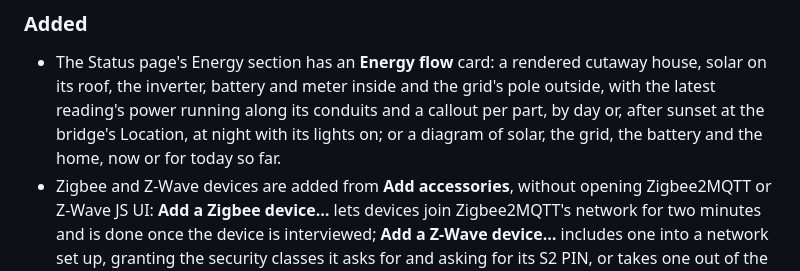
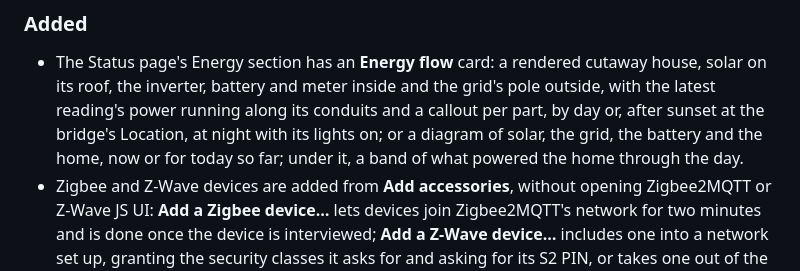
Before and after one commit to mp-consulting/homeswift, a Markdown page: CHANGELOG.md, the part around the change. GitHub-like rendering.

```diff
--- a/CHANGELOG.md
+++ b/CHANGELOG.md
@@ -23,7 +23,8 @@ All notable changes to this project are documented here. The format follows
 - The Status page's Energy section has an **Energy flow** card: a rendered cutaway house, solar on its roof, the
   inverter, battery and meter inside and the grid's pole outside, with the latest reading's power running along its
   conduits and a callout per part, by day or, after sunset at the bridge's Location, at night with its lights on; or a
-  diagram of solar, the grid, the battery and the home, now or for today so far.
+  diagram of solar, the grid, the battery and the home, now or for today so far; under it, a band of what powered the
+  home through the day.
 - Zigbee and Z-Wave devices are added from **Add accessories**, without opening Zigbee2MQTT or Z-Wave JS UI: **Add a
   Zigbee device…** lets devices join Zigbee2MQTT's network for two minutes and is done once the device is interviewed;
   **Add a Z-Wave device…** includes one into a network set up, granting the security classes it asks for and asking
```
Also changed, not shown: docs/ui.md (+3 -1 lines), docs/images/status/energy-gas-water.png, 8 other files.
